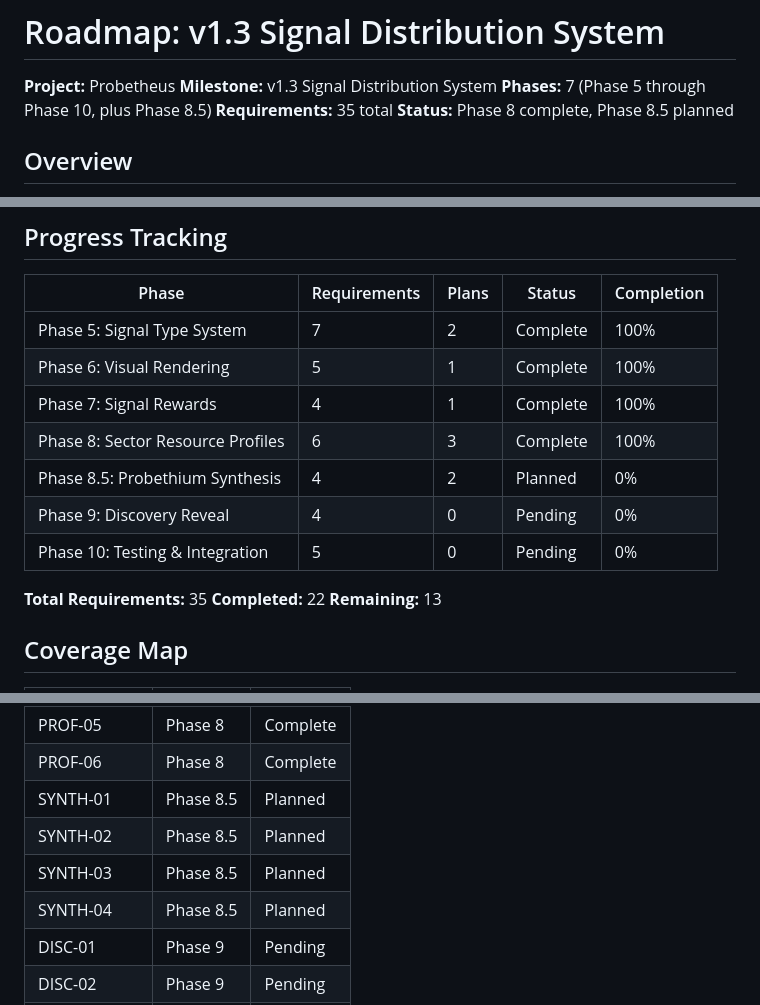
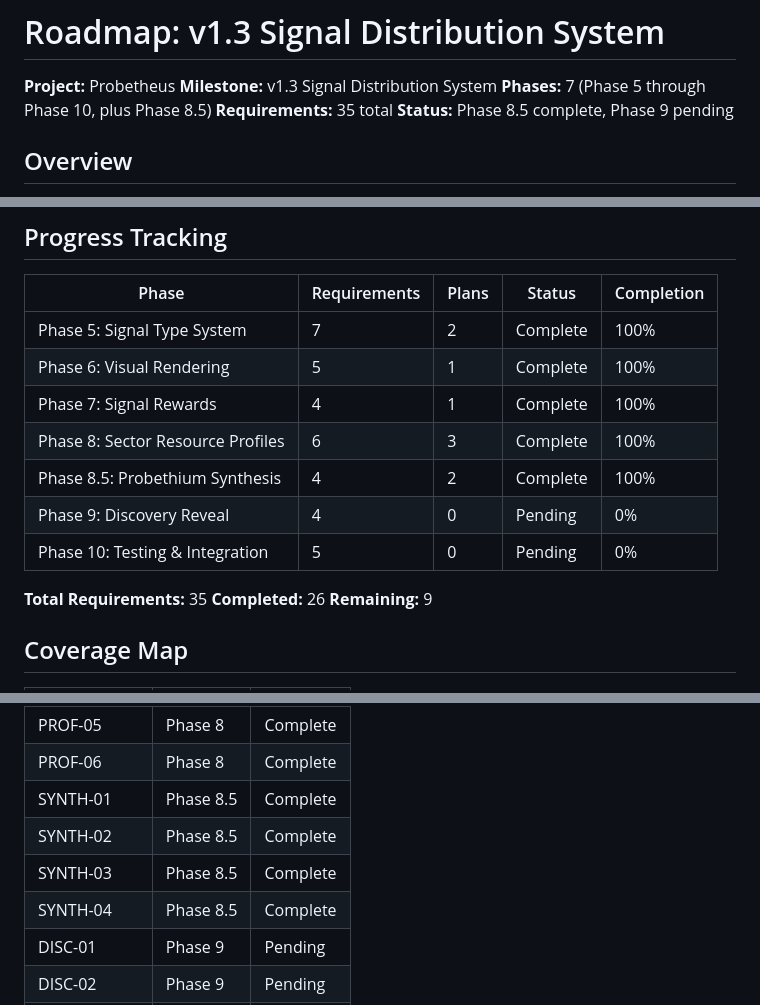
Before and after one commit to jalyper/Probetheus, a Markdown page: .planning/ROADMAP.md, 3 parts joined by grey strips. Rendered like a GitHub page.

```diff
--- a/.planning/ROADMAP.md
+++ b/.planning/ROADMAP.md
@@ -4,7 +4,7 @@
 **Milestone:** v1.3 Signal Distribution System
 **Phases:** 7 (Phase 5 through Phase 10, plus Phase 8.5)
 **Requirements:** 35 total
-**Status:** Phase 8 complete, Phase 8.5 planned
+**Status:** Phase 8.5 complete, Phase 9 pending
 
 ## Overview
 
@@ -209,13 +209,13 @@ This milestone adds sector-specific signal types that are exclusive to designate
 | Phase 6: Visual Rendering | 5 | 1 | Complete | 100% |
 | Phase 7: Signal Rewards | 4 | 1 | Complete | 100% |
 | Phase 8: Sector Resource Profiles | 6 | 3 | Complete | 100% |
-| Phase 8.5: Probethium Synthesis | 4 | 2 | Planned | 0% |
+| Phase 8.5: Probethium Synthesis | 4 | 2 | Complete | 100% |
 | Phase 9: Discovery Reveal | 4 | 0 | Pending | 0% |
 | Phase 10: Testing & Integration | 5 | 0 | Pending | 0% |
 
 **Total Requirements:** 35
-**Completed:** 22
-**Remaining:** 13
+**Completed:** 26
+**Remaining:** 9
 
 ## Coverage Map
 
@@ -243,10 +243,10 @@ This milestone adds sector-specific signal types that are exclusive to designate
 | PROF-04 | Phase 8 | Complete |
 | PROF-05 | Phase 8 | Complete |
 | PROF-06 | Phase 8 | Complete |
-| SYNTH-01 | Phase 8.5 | Planned |
-| SYNTH-02 | Phase 8.5 | Planned |
-| SYNTH-03 | Phase 8.5 | Planned |
-| SYNTH-04 | Phase 8.5 | Planned |
+| SYNTH-01 | Phase 8.5 | Complete |
+| SYNTH-02 | Phase 8.5 | Complete |
+| SYNTH-03 | Phase 8.5 | Complete |
+| SYNTH-04 | Phase 8.5 | Complete |
 | DISC-01 | Phase 9 | Pending |
 | DISC-02 | Phase 9 | Pending |
 | DISC-03 | Phase 9 | Pending |
```
Also changed, not shown: other parts of .planning/ROADMAP.md (+3 -2 lines), .planning/REQUIREMENTS.md (+8 -8 lines), 1 other file.
